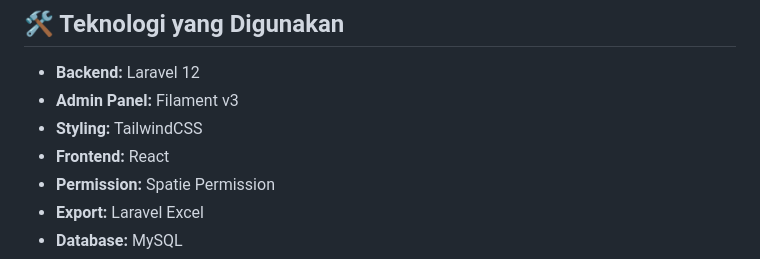
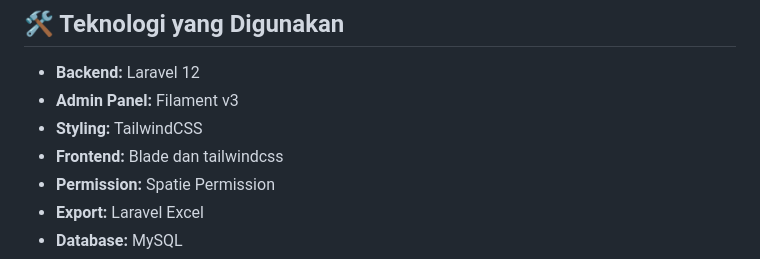
Before and after one commit to Boasfar27/bookingfutsal, a Markdown page: README.md, the part around the change. Rendered like a GitHub page.

Commit message:
update tracking task

```diff
--- a/README.md
+++ b/README.md
@@ -13,7 +13,7 @@ FutsalPro adalah platform berbasis web untuk melakukan pemesanan lapangan futsal
 - **Backend:** Laravel 12
 - **Admin Panel:** Filament v3
 - **Styling:** TailwindCSS
-- **Frontend:** React
+- **Frontend:** Blade dan tailwindcss
 - **Permission:** Spatie Permission
 - **Export:** Laravel Excel
 - **Database:** MySQL
```
